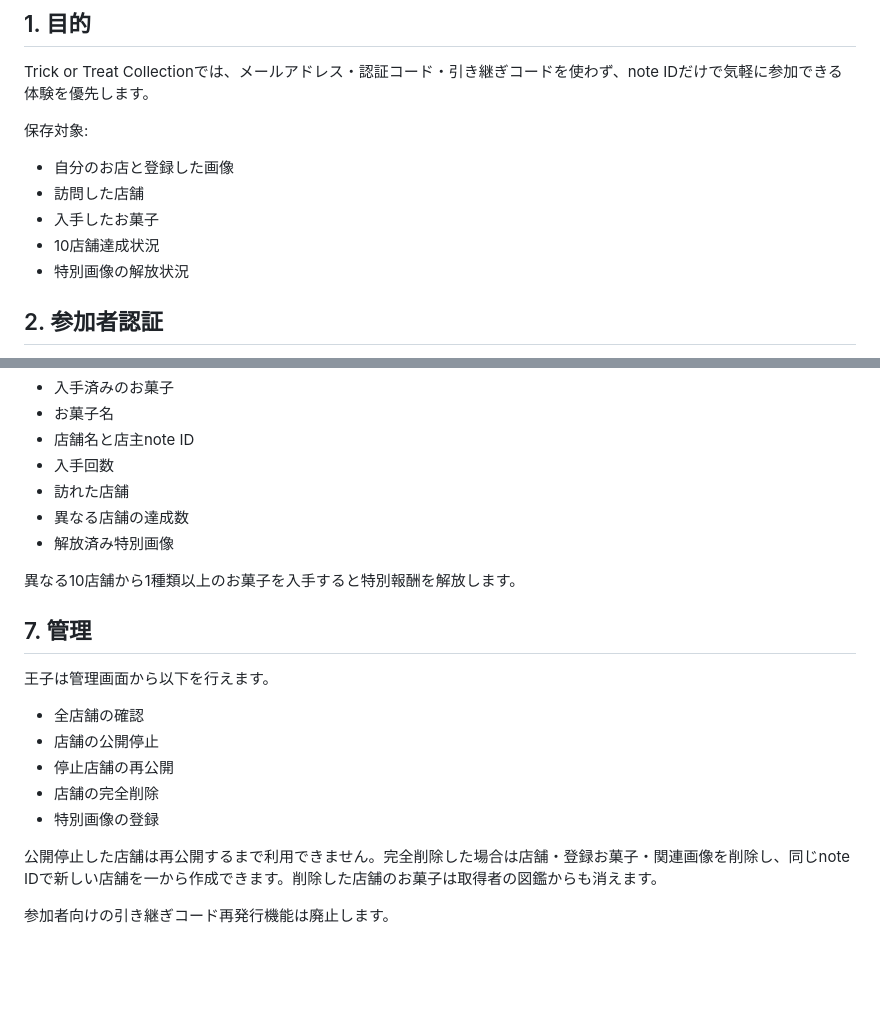
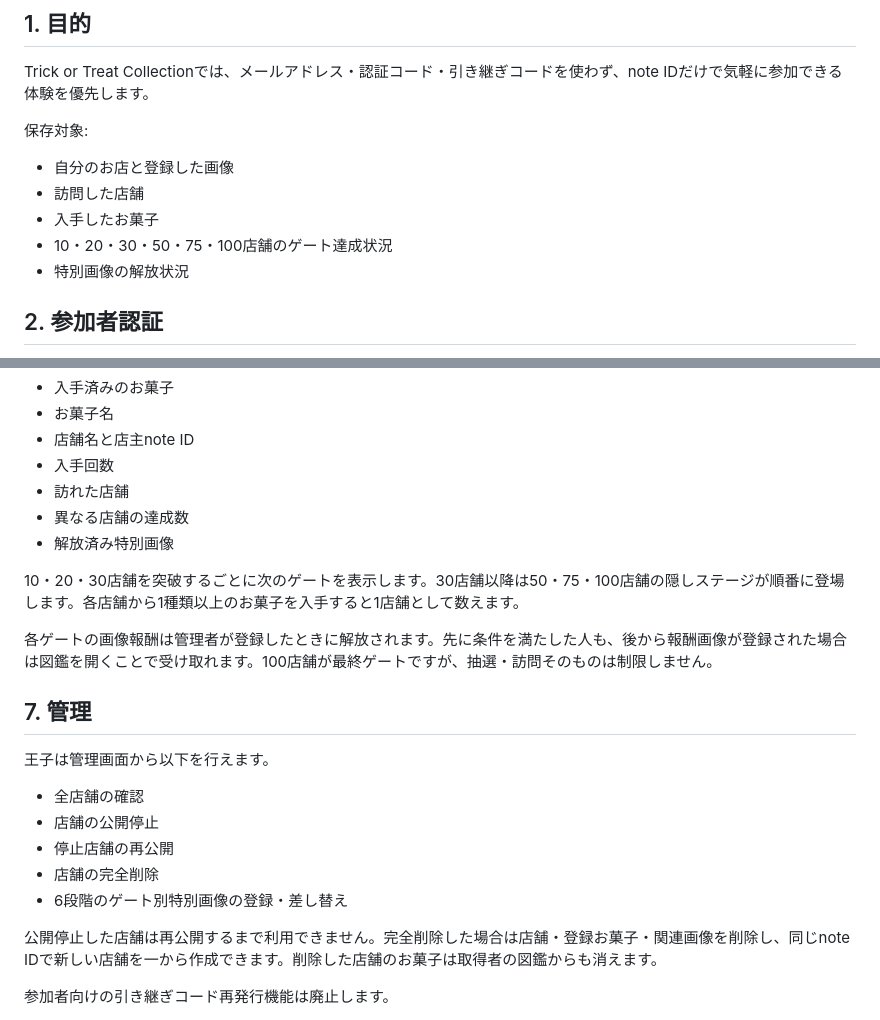
Before and after one commit to neronote100/trick_or_treat, a Markdown page: docs/identity-and-collection.md, 2 parts joined by grey strips. Drawn GitHub-style; blank space fills up the shorter version.

Commit message:
docs: explain the 100-shop secret gates and reward unlocks

```diff
--- a/docs/identity-and-collection.md
+++ b/docs/identity-and-collection.md
@@ -9,7 +9,7 @@ Trick or Treat Collectionでは、メールアドレス・認証コード・引
 - 自分のお店と登録した画像
 - 訪問した店舗
 - 入手したお菓子
-- 10店舗達成状況
+- 10・20・30・50・75・100店舗のゲート達成状況
 - 特別画像の解放状況
 
 ## 2. 参加者認証
@@ -73,7 +73,9 @@ note IDは公開情報なので、この方式は本人確認ではありませ
 - 異なる店舗の達成数
 - 解放済み特別画像
 
-異なる10店舗から1種類以上のお菓子を入手すると特別報酬を解放します。
+10・20・30店舗を突破するごとに次のゲートを表示します。30店舗以降は50・75・100店舗の隠しステージが順番に登場します。各店舗から1種類以上のお菓子を入手すると1店舗として数えます。
+
+各ゲートの画像報酬は管理者が登録したときに解放されます。先に条件を満たした人も、後から報酬画像が登録された場合は図鑑を開くことで受け取れます。100店舗が最終ゲートですが、抽選・訪問そのものは制限しません。
 
 ## 7. 管理
 
@@ -83,7 +85,7 @@ note IDは公開情報なので、この方式は本人確認ではありませ
 - 店舗の公開停止
 - 停止店舗の再公開
 - 店舗の完全削除
-- 特別画像の登録
+- 6段階のゲート別特別画像の登録・差し替え
 
 公開停止した店舗は再公開するまで利用できません。完全削除した場合は店舗・登録お菓子・関連画像を削除し、同じnote IDで新しい店舗を一から作成できます。削除した店舗のお菓子は取得者の図鑑からも消えます。
 
```
